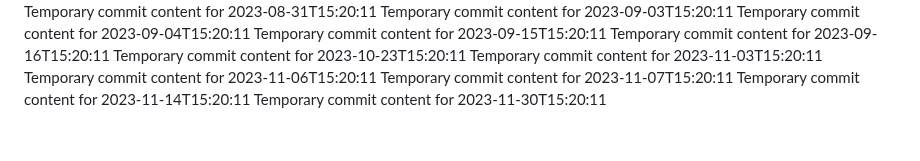
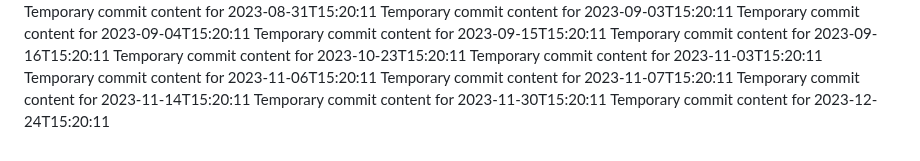
Before and after one commit to ShanAmjad/fluffy-disco, a Markdown page: report.md, the part around the change. Rendered like a GitHub page.

```diff
--- a/report.md
+++ b/report.md
@@ -203,3 +203,4 @@ Temporary commit content for 2023-11-06T15:20:11
 Temporary commit content for 2023-11-07T15:20:11
 Temporary commit content for 2023-11-14T15:20:11
 Temporary commit content for 2023-11-30T15:20:11
+Temporary commit content for 2023-12-24T15:20:11
```
